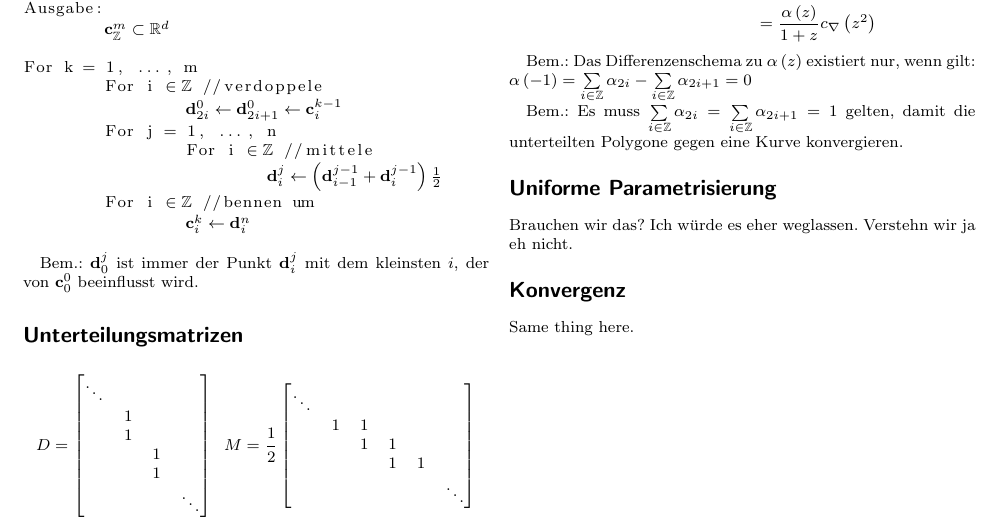
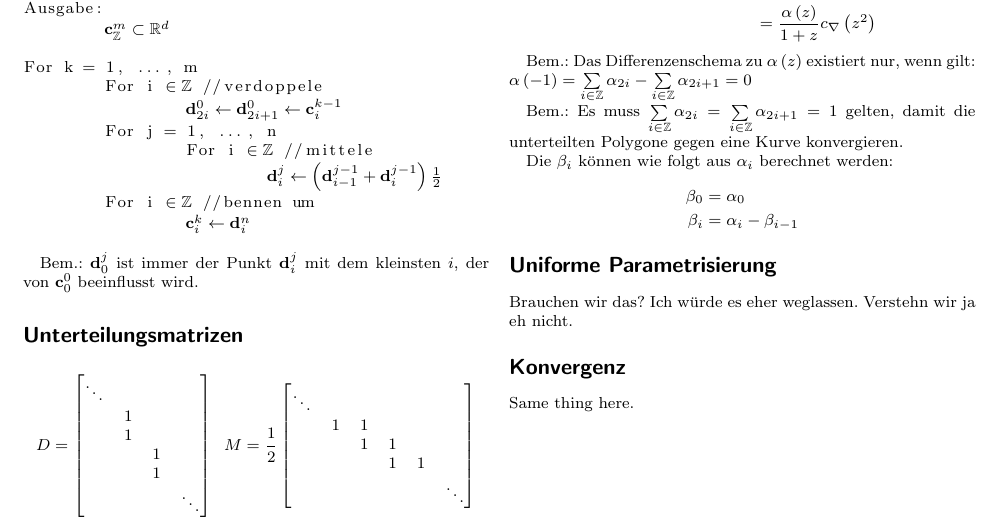
Before and after one commit to mxlnk/algo2, a LaTeX document (chapter10/tex/chapter10.tex): part of the page, cut so that both start at the same text. Compiled offline with pdfLaTeX.

Commit message:
added calculation of beta_i

```diff
--- a/chapter10/tex/chapter10.tex
+++ b/chapter10/tex/chapter10.tex
@@ -125,6 +125,15 @@ $\alpha\left(-1\right) = \sum\limits_{i\in\mathbb{Z}} \alpha_{2i} - \sum\limits_
 
 Bem.: Es muss $\sum\limits_{i\in\mathbb{Z}} \alpha_{2i} = \sum\limits_{i\in\mathbb{Z}} \alpha_{2i+1} = 1$ gelten, damit die unterteilten Polygone gegen eine Kurve konvergieren.
 
+Die $\beta_i$ können wie folgt aus $\alpha_i$ berechnet werden:
+
+\begin{equation*}
+\begin{aligned}
+\beta_0 &= \alpha_0 \\
+\beta_i &= \alpha_i - \beta_{i-1}
+\end{aligned}
+\end{equation*}
+
 \section*{Uniforme Parametrisierung}
 Brauchen wir das? Ich würde es eher weglassen. Verstehn wir ja eh nicht.
 \section*{Konvergenz}
```
Also changed, not shown: chapter10/chapter10.pdf.
